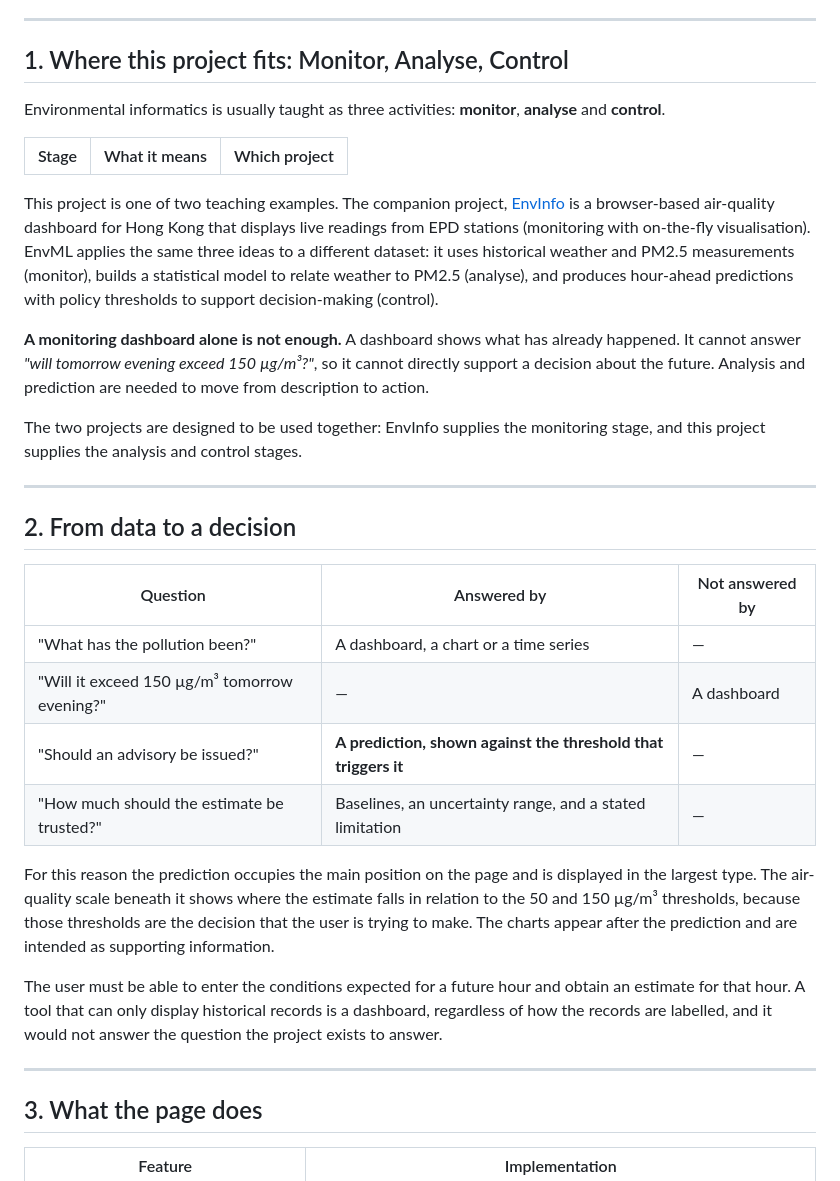
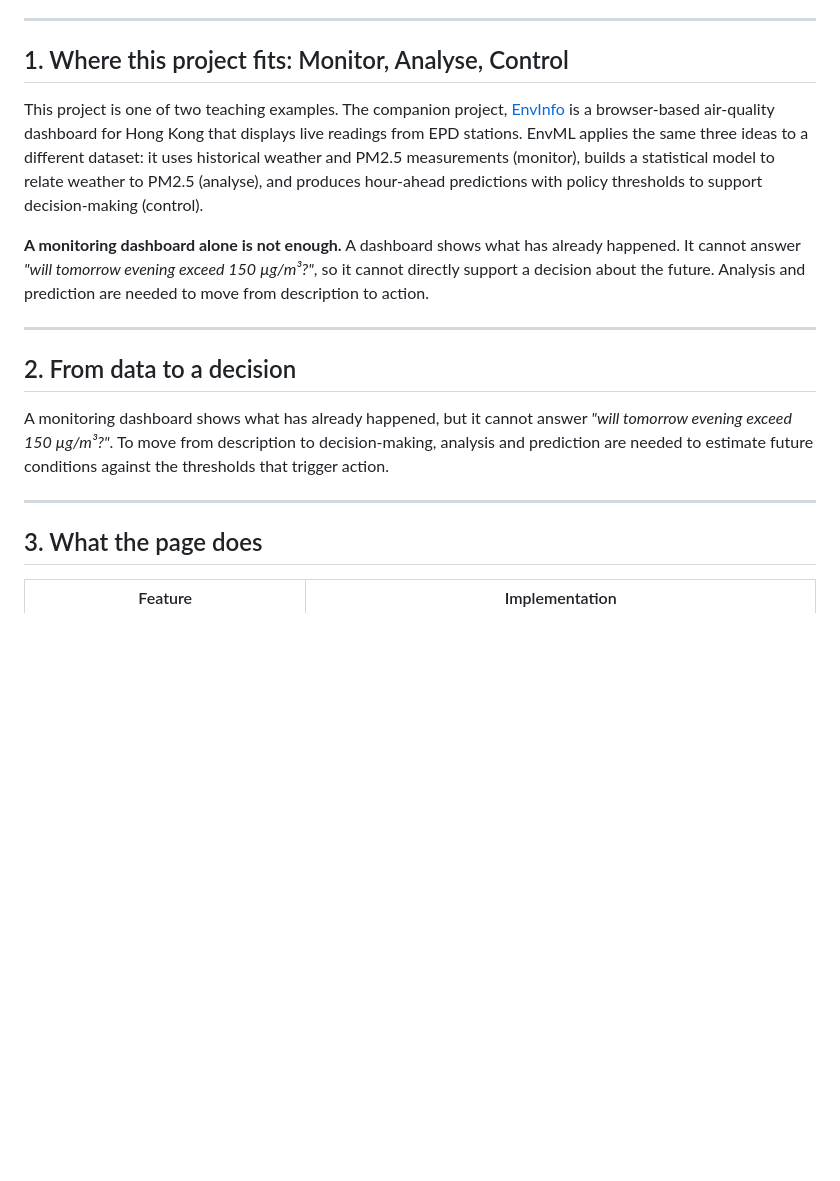
Before and after one commit to drhycheung/EnvML, a Markdown page: README.md, the part around the change. Drawn GitHub-style; blank space fills up the shorter version.

Commit message:
Fix EnvML README: correct Sec 1 framing, replace redundant Sec 2 table with clear explanation

```diff
--- a/README.md
+++ b/README.md
@@ -18,51 +18,26 @@ Pages repository and it is deployed.
 
 ## 1. Where this project fits: Monitor, Analyse, Control
 
-Environmental informatics is usually taught as three activities: **monitor**, **analyse** and
-**control**.
-
-| Stage | What it means | Which project |
-|---|---|---|
 This project is one of two teaching examples. The companion project,
 [EnvInfo](https://github.com/drhycheung/EnvInfo) is a browser-based air-quality dashboard for
-Hong Kong that displays live readings from EPD stations (monitoring with on-the-fly
-visualisation). EnvML applies the same three ideas to a different dataset: it uses historical
-weather and PM2.5 measurements (monitor), builds a statistical model to relate weather to
-PM2.5 (analyse), and produces hour-ahead predictions with policy thresholds to support
-decision-making (control).
+Hong Kong that displays live readings from EPD stations. EnvML applies the same three ideas
+to a different dataset: it uses historical weather and PM2.5 measurements (monitor), builds
+a statistical model to relate weather to PM2.5 (analyse), and produces hour-ahead predictions
+with policy thresholds to support decision-making (control).
 
 **A monitoring dashboard alone is not enough.** A dashboard shows what has already happened.
 It cannot answer *"will tomorrow evening exceed 150 µg/m³?"*, so it cannot directly support a
 decision about the future. Analysis and prediction are needed to move from description to
 action.
 
-The two projects are designed to be used together: EnvInfo supplies the monitoring stage, and
-this project supplies the analysis and control stages.
+---
+## 2. From data to a decision
+
+A monitoring dashboard shows what has already happened, but it cannot answer *"will tomorrow
+evening exceed 150 µg/m³?"*. To move from description to decision-making, analysis and
+prediction are needed to estimate future conditions against the thresholds that trigger action.
 
 ---
-
-## 2. From data to a decision
-
-| Question | Answered by | Not answered by |
-|---|---|---|
-| "What has the pollution been?" | A dashboard, a chart or a time series | — |
-| "Will it exceed 150 µg/m³ tomorrow evening?" | — | A dashboard |
-| "Should an advisory be issued?" | **A prediction, shown against the threshold that triggers it** | — |
-| "How much should the estimate be trusted?" | Baselines, an uncertainty range, and a stated limitation | — |
-
-For this reason the prediction occupies the main position on the page and is displayed in the
-largest type. The air-quality scale beneath it shows where the estimate falls in relation to
-the 50 and 150 µg/m³ thresholds, because those thresholds are the decision that the user is
-trying to make. The charts appear after the prediction and are intended as supporting
-information.
-
-The user must be able to enter the conditions expected for a future hour and obtain an
-estimate for that hour. A tool that can only display historical records is a dashboard,
-regardless of how the records are labelled, and it would not answer the question the project
-exists to answer.
-
----
-
 ## 3. What the page does
 
 | Feature | Implementation |
```
